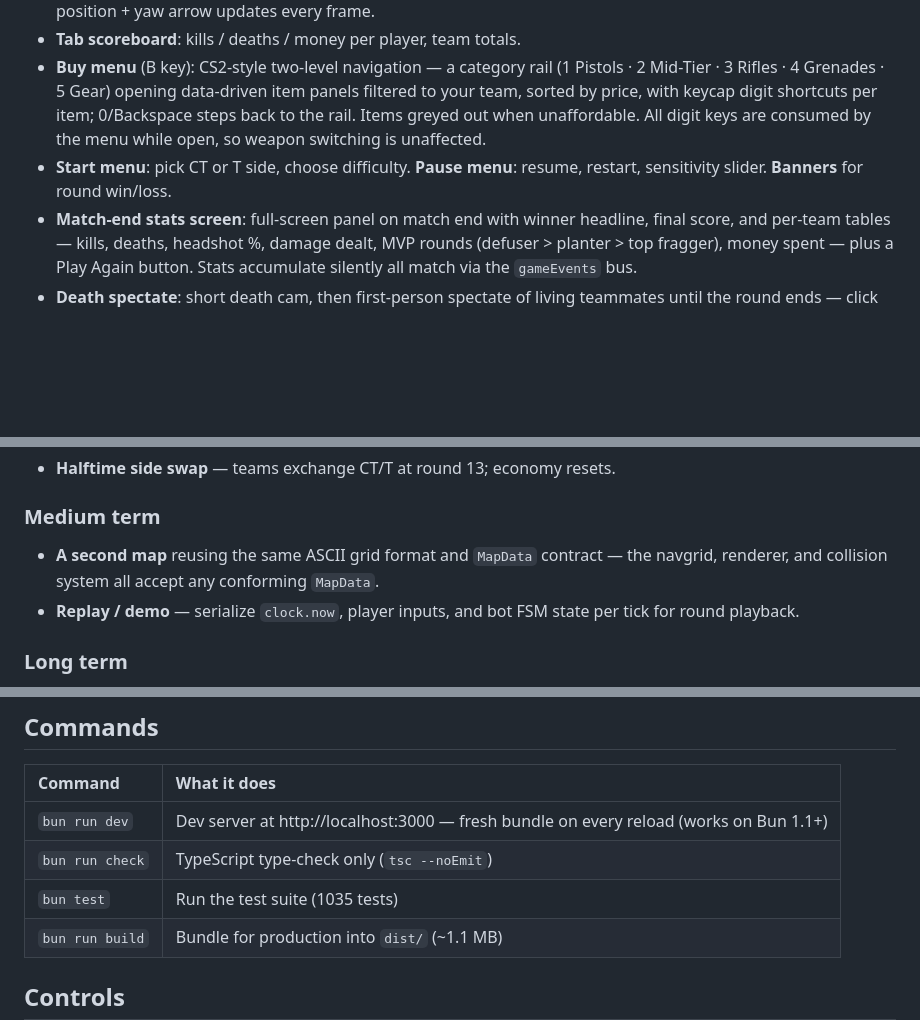
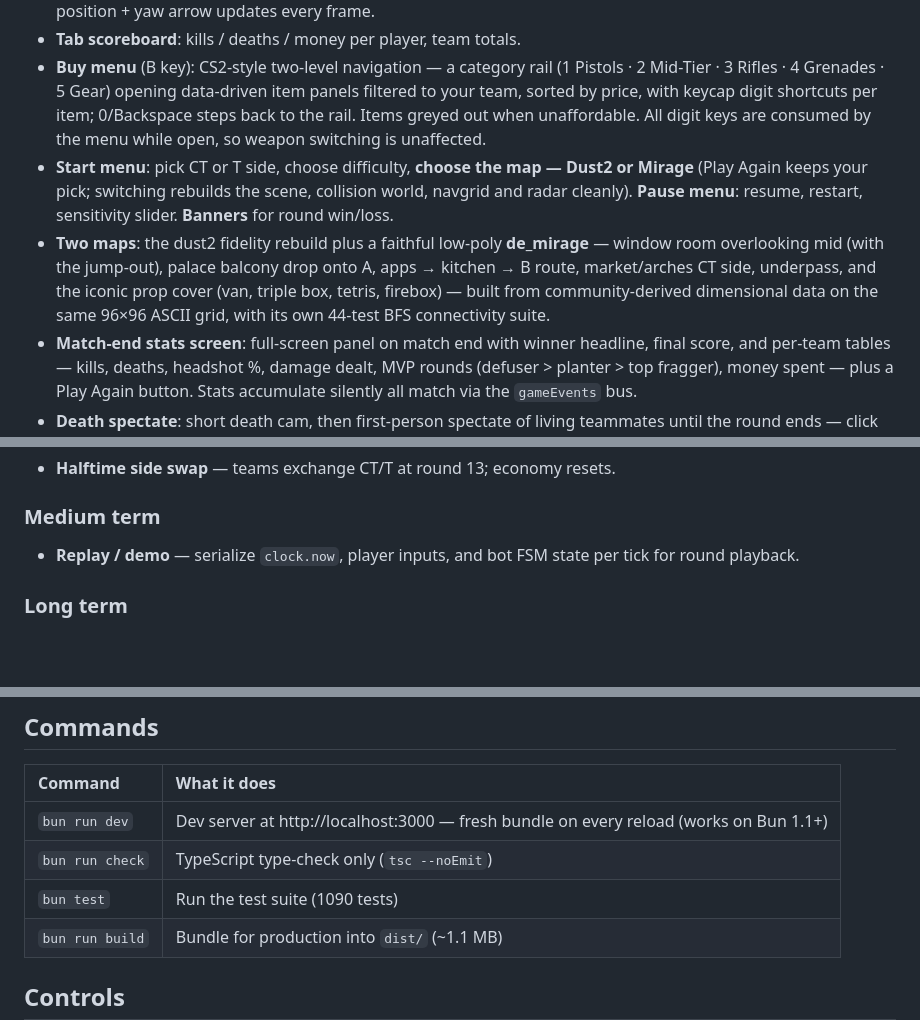
Before and after one commit to kream0/clodstrike, a Markdown page: README.md, 3 parts joined by grey strips. Rendered like a GitHub page; blank space fills up the shorter version.

Commit message:
docs: de_mirage + map selection shipped; baseline 1090
Co-Authored-By: Claude Fable 5 <noreply@anthropic.com>

```diff
--- a/README.md
+++ b/README.md
@@ -107,7 +107,8 @@ Team-exclusive weapons are enforced at purchase time — a CT can never buy an A
 - **Radar**: pre-rendered from the same ASCII grid as the world. Teammates always visible; enemies appear when within hearing range or near a recently heard shot. Bomb marker shown when dropped or planted. Player position + yaw arrow updates every frame.
 - **Tab scoreboard**: kills / deaths / money per player, team totals.
 - **Buy menu** (B key): CS2-style two-level navigation — a category rail (1 Pistols · 2 Mid-Tier · 3 Rifles · 4 Grenades · 5 Gear) opening data-driven item panels filtered to your team, sorted by price, with keycap digit shortcuts per item; 0/Backspace steps back to the rail. Items greyed out when unaffordable. All digit keys are consumed by the menu while open, so weapon switching is unaffected.
-- **Start menu**: pick CT or T side, choose difficulty. **Pause menu**: resume, restart, sensitivity slider. **Banners** for round win/loss.
+- **Start menu**: pick CT or T side, choose difficulty, **choose the map — Dust2 or Mirage** (Play Again keeps your pick; switching rebuilds the scene, collision world, navgrid and radar cleanly). **Pause menu**: resume, restart, sensitivity slider. **Banners** for round win/loss.
+- **Two maps**: the dust2 fidelity rebuild plus a faithful low-poly **de_mirage** — window room overlooking mid (with the jump-out), palace balcony drop onto A, apps → kitchen → B route, market/arches CT side, underpass, and the iconic prop cover (van, triple box, tetris, firebox) — built from community-derived dimensional data on the same 96×96 ASCII grid, with its own 44-test BFS connectivity suite.
 - **Match-end stats screen**: full-screen panel on match end with winner headline, final score, and per-team tables — kills, deaths, headshot %, damage dealt, MVP rounds (defuser > planter > top fragger), money spent — plus a Play Again button. Stats accumulate silently all match via the `gameEvents` bus.
 - **Death spectate**: short death cam, then first-person spectate of living teammates until the round ends — click cycles targets, auto-advances when the spectated bot dies, HUD shows who you're watching.
 - **Plant / defuse progress bar** overlaid on-screen while holding E.
@@ -146,7 +147,6 @@ Team-exclusive weapons are enforced at purchase time — a CT can never buy an A
 
 ### Medium term
 
-- **A second map** reusing the same ASCII grid format and `MapData` contract — the navgrid, renderer, and collision system all accept any conforming `MapData`.
 - **Replay / demo** — serialize `clock.now`, player inputs, and bot FSM state per tick for round playback.
 
 ### Long term
@@ -171,7 +171,7 @@ bun install
 |:---|:---|
 | `bun run dev` | Dev server at http://localhost:3000 — fresh bundle on every reload (works on Bun 1.1+) |
 | `bun run check` | TypeScript type-check only (`tsc --noEmit`) |
-| `bun test` | Run the test suite (1035 tests) |
+| `bun test` | Run the test suite (1090 tests) |
 | `bun run build` | Bundle for production into `dist/` (~1.1 MB) |
 
 ## Controls
```
Also changed, not shown: CLAUDE.md (+5 -2 lines).
